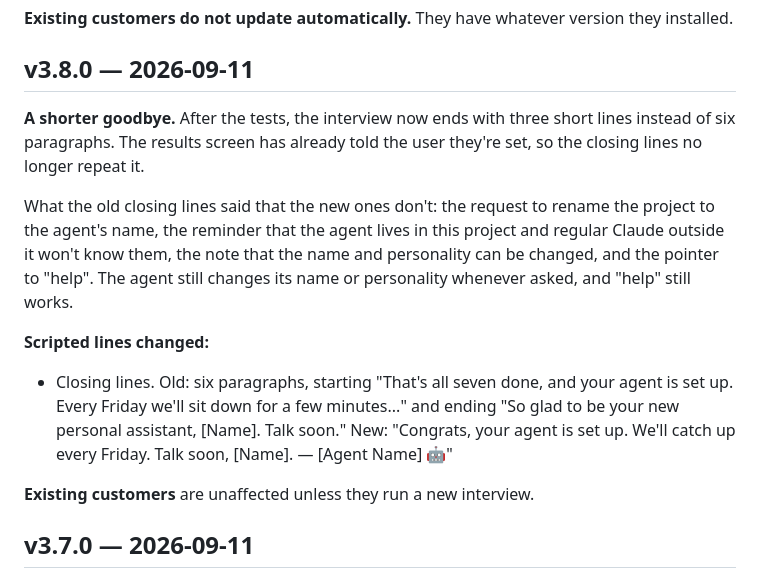
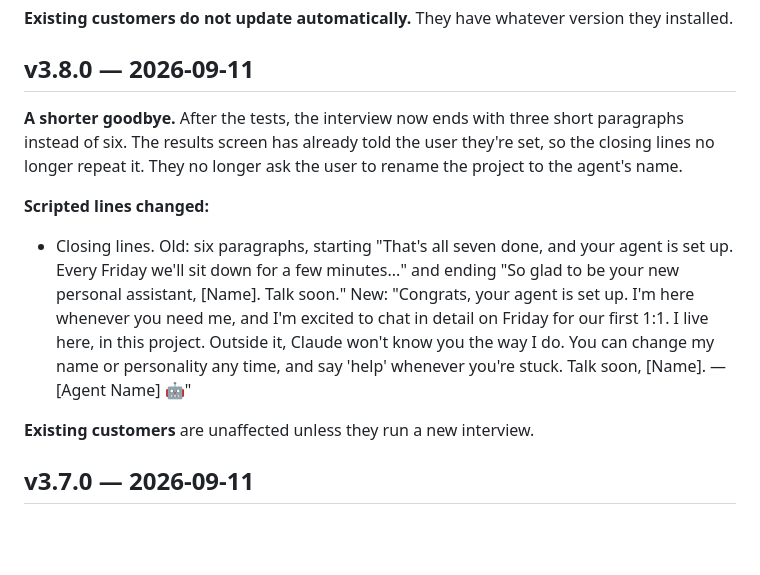
Before and after one commit to office-of-one/Office-Of-One, a Markdown page: CHANGELOG.md, the part around the change. Rendered like a GitHub page; blank space fills up the shorter version.

Commit message:
Closing lines: bring back where-to-find-me and help, in the user's wording
Co-Authored-By: Claude Opus 5 <noreply@anthropic.com>

```diff
--- a/CHANGELOG.md
+++ b/CHANGELOG.md
@@ -20,24 +20,21 @@ version they installed.
 ## v3.8.0 — 2026-09-11
 
 **A shorter goodbye.** After the tests, the interview now ends with
-three short lines instead of six paragraphs. The results screen has
+three short paragraphs instead of six. The results screen has
 already told the user they're set, so the closing lines no longer
-repeat it.
-
-What the old closing lines said that the new ones don't: the request
-to rename the project to the agent's name, the reminder that the
-agent lives in this project and regular Claude outside it won't know
-them, the note that the name and personality can be changed, and the
-pointer to "help". The agent still changes its name or personality
-whenever asked, and "help" still works.
+repeat it. They no longer ask the user to rename the project to the
+agent's name.
 
 **Scripted lines changed:**
 - Closing lines. Old: six paragraphs, starting "That's all seven
   done, and your agent is set up. Every Friday we'll sit down for a
   few minutes..." and ending "So glad to be your new personal
   assistant, [Name]. Talk soon." New: "Congrats, your agent is set
-  up. We'll catch up every Friday. Talk soon, [Name]. — [Agent
-  Name] 🤖"
+  up. I'm here whenever you need me, and I'm excited to chat in
+  detail on Friday for our first 1:1. I live here, in this project.
+  Outside it, Claude won't know you the way I do. You can change my
+  name or personality any time, and say 'help' whenever you're
+  stuck. Talk soon, [Name]. — [Agent Name] 🤖"
 
 **Existing customers** are unaffected unless they run a new
 interview.
```
Also changed, not shown: 1 other file.
